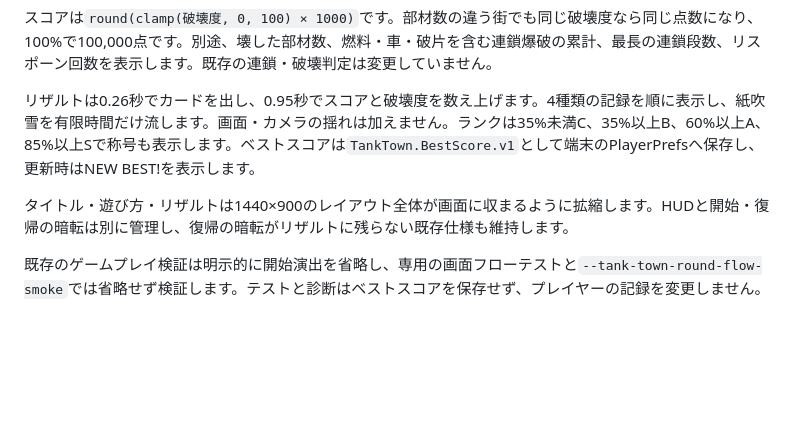
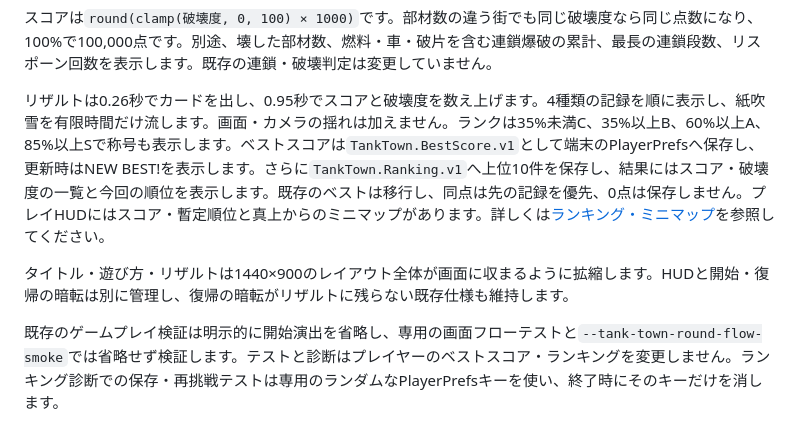
Before and after one commit to Negi310/mission2026-game, a Markdown page: docs/round-flow-design.md, the part around the change. Rendered like a GitHub page; blank space fills up the shorter version.

```diff
--- a/docs/round-flow-design.md
+++ b/docs/round-flow-design.md
@@ -21,8 +21,8 @@
 
 スコアは`round(clamp(破壊度, 0, 100) × 1000)`です。部材数の違う街でも同じ破壊度なら同じ点数になり、100%で100,000点です。別途、壊した部材数、燃料・車・破片を含む連鎖爆破の累計、最長の連鎖段数、リスポーン回数を表示します。既存の連鎖・破壊判定は変更していません。
 
-リザルトは0.26秒でカードを出し、0.95秒でスコアと破壊度を数え上げます。4種類の記録を順に表示し、紙吹雪を有限時間だけ流します。画面・カメラの揺れは加えません。ランクは35%未満C、35%以上B、60%以上A、85%以上Sで称号も表示します。ベストスコアは`TankTown.BestScore.v1`として端末のPlayerPrefsへ保存し、更新時はNEW BEST!を表示します。
+リザルトは0.26秒でカードを出し、0.95秒でスコアと破壊度を数え上げます。4種類の記録を順に表示し、紙吹雪を有限時間だけ流します。画面・カメラの揺れは加えません。ランクは35%未満C、35%以上B、60%以上A、85%以上Sで称号も表示します。ベストスコアは`TankTown.BestScore.v1`として端末のPlayerPrefsへ保存し、更新時はNEW BEST!を表示します。さらに`TankTown.Ranking.v1`へ上位10件を保存し、結果にはスコア・破壊度の一覧と今回の順位を表示します。既存のベストは移行し、同点は先の記録を優先、0点は保存しません。プレイHUDにはスコア・暫定順位と真上からのミニマップがあります。詳しくは[ランキング・ミニマップ](ranking-minimap-validation.md)を参照してください。
 
 タイトル・遊び方・リザルトは1440×900のレイアウト全体が画面に収まるように拡縮します。HUDと開始・復帰の暗転は別に管理し、復帰の暗転がリザルトに残らない既存仕様も維持します。
 
-既存のゲームプレイ検証は明示的に開始演出を省略し、専用の画面フローテストと`--tank-town-round-flow-smoke`では省略せず検証します。テストと診断はベストスコアを保存せず、プレイヤーの記録を変更しません。
+既存のゲームプレイ検証は明示的に開始演出を省略し、専用の画面フローテストと`--tank-town-round-flow-smoke`では省略せず検証します。テストと診断はプレイヤーのベストスコア・ランキングを変更しません。ランキング診断での保存・再挑戦テストは専用のランダムなPlayerPrefsキーを使い、終了時にそのキーだけを消します。
```
Also changed, not shown: README.md (+6 -0 lines), docs/ranking-minimap-validation.md (added, +33 -0 lines), docs/images/tank-town-ranking-results.png (added), 13 other files.
